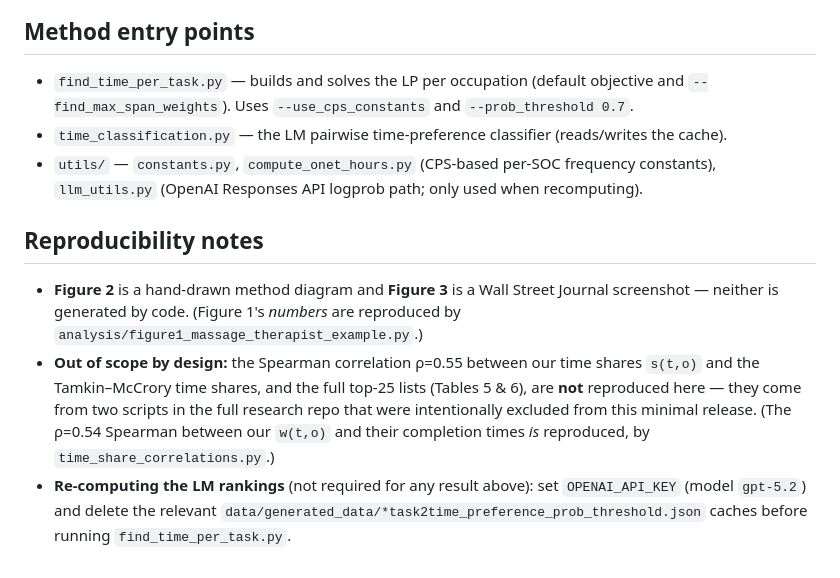
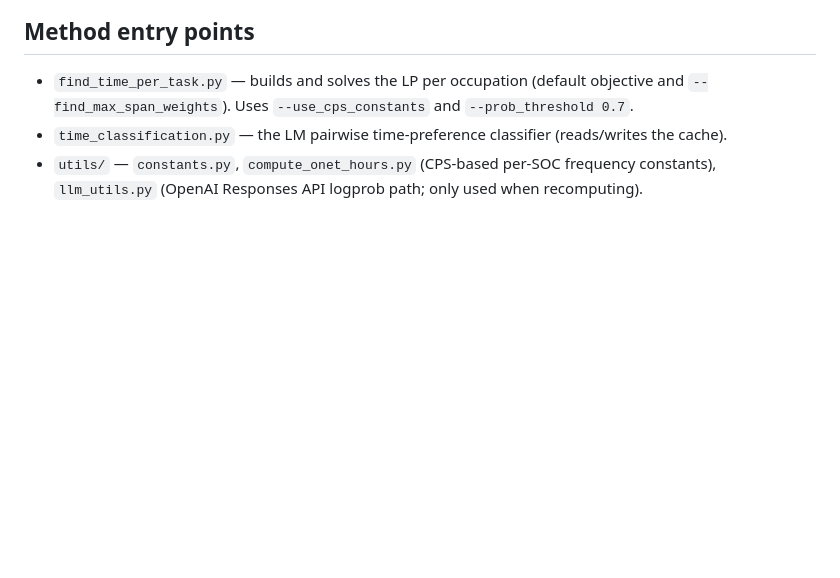
Before and after one commit to Stephanehk/Estimating-Time-Spent-On-Work, a Markdown page: README.md, the part around the change. GitHub-like rendering; blank space fills up the shorter version.

Commit message:
README: remove Reproducibility notes section
Co-Authored-By: Claude Opus 4.8 <noreply@anthropic.com>

```diff
--- a/README.md
+++ b/README.md
@@ -86,17 +86,3 @@ data/
 - `time_classification.py` — the LM pairwise time-preference classifier (reads/writes the cache).
 - `utils/` — `constants.py`, `compute_onet_hours.py` (CPS-based per-SOC frequency constants),
   `llm_utils.py` (OpenAI Responses API logprob path; only used when recomputing).
-
-## Reproducibility notes
-
-- **Figure 2** is a hand-drawn method diagram and **Figure 3** is a Wall Street Journal screenshot —
-  neither is generated by code. (Figure 1's *numbers* are reproduced by
-  `analysis/figure1_massage_therapist_example.py`.)
-- **Out of scope by design:** the Spearman correlation ρ=0.55 between our time shares `s(t,o)` and
-  the Tamkin–McCrory time shares, and the full top-25 lists (Tables 5 & 6), are **not** reproduced
-  here — they come from two scripts in the full research repo that were intentionally excluded from
-  this minimal release. (The ρ=0.54 Spearman between our `w(t,o)` and their completion times *is*
-  reproduced, by `time_share_correlations.py`.)
-- **Re-computing the LM rankings** (not required for any result above): set `OPENAI_API_KEY` (model
-  `gpt-5.2`) and delete the relevant `data/generated_data/*task2time_preference_prob_threshold.json`
-  caches before running `find_time_per_task.py`.
```
